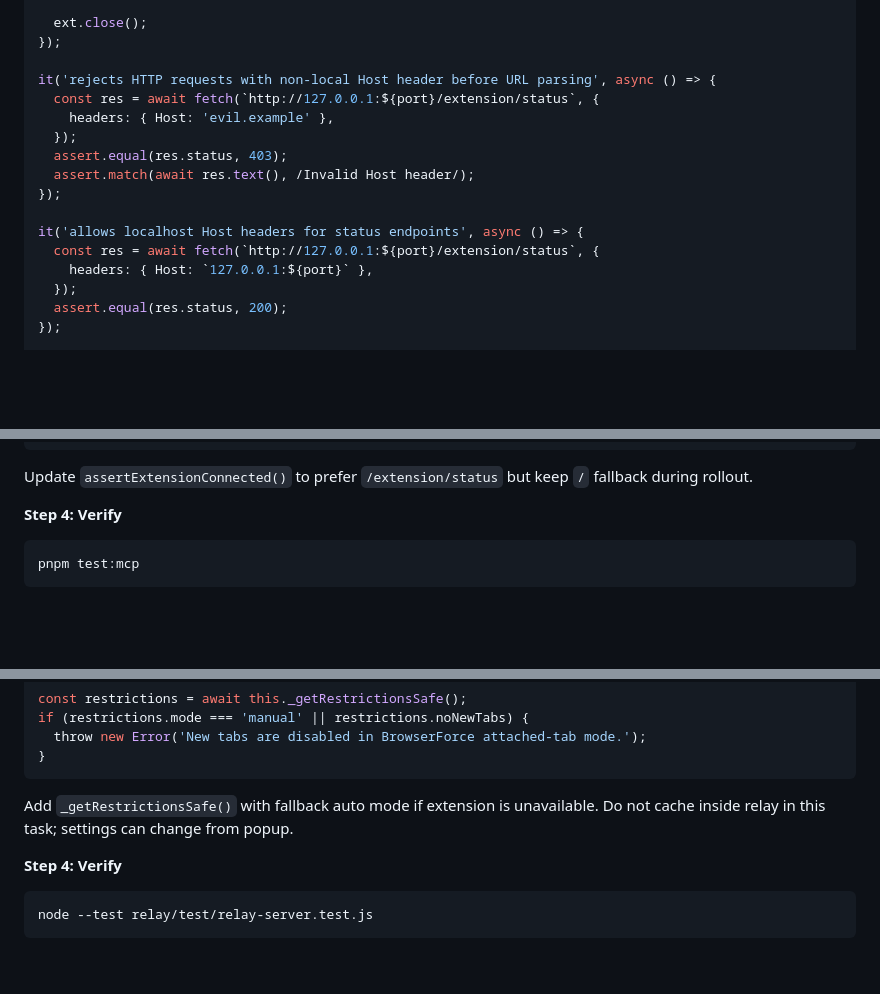
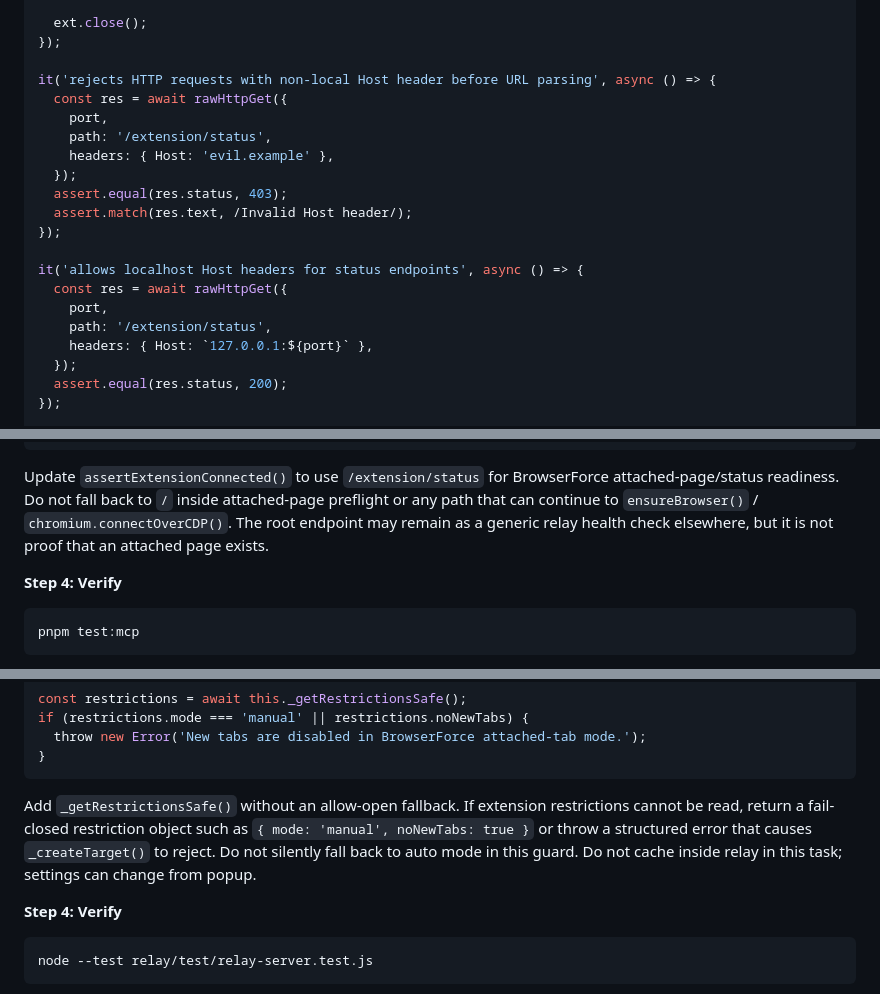
Before and after one commit to ivalsaraj/browserforce, a Markdown page: docs/plans/2026-06-08-crash-safe-attached-tab-introspection.md, 3 parts joined by grey strips. Drawn GitHub-style; blank space fills up the shorter version.

Commit message:
docs: address spark review on attached tab plan
- Fail closed when relay cannot read new-tab restrictions

- Forbid root health fallback in attached-page preflight

- Clarify Host-header tests, legacy extension provenance, and startup compatibility

````diff
--- a/docs/plans/2026-06-08-crash-safe-attached-tab-introspection.md
+++ b/docs/plans/2026-06-08-crash-safe-attached-tab-introspection.md
@@ -121,15 +121,19 @@ it('GET /extension/status includes manually attached tab metadata', async () =>
 });
 
 it('rejects HTTP requests with non-local Host header before URL parsing', async () => {
-  const res = await fetch(`http://127.0.0.1:${port}/extension/status`, {
+  const res = await rawHttpGet({
+    port,
+    path: '/extension/status',
     headers: { Host: 'evil.example' },
   });
   assert.equal(res.status, 403);
-  assert.match(await res.text(), /Invalid Host header/);
+  assert.match(res.text, /Invalid Host header/);
 });
 
 it('allows localhost Host headers for status endpoints', async () => {
-  const res = await fetch(`http://127.0.0.1:${port}/extension/status`, {
+  const res = await rawHttpGet({
+    port,
+    path: '/extension/status',
     headers: { Host: `127.0.0.1:${port}` },
   });
   assert.equal(res.status, 200);
@@ -571,7 +579,7 @@ export function assertAttachedPageAvailable({ extensionStatus, restrictions }) {
 }
 ```
 
-Update `assertExtensionConnected()` to prefer `/extension/status` but keep `/` fallback during rollout.
+Update `assertExtensionConnected()` to use `/extension/status` for BrowserForce attached-page/status readiness. Do not fall back to `/` inside attached-page preflight or any path that can continue to `ensureBrowser()` / `chromium.connectOverCDP()`. The root endpoint may remain as a generic relay health check elsewhere, but it is not proof that an attached page exists.
 
 **Step 4: Verify**
 
@@ -834,7 +844,7 @@ if (restrictions.mode === 'manual' || restrictions.noNewTabs) {
 }
 ```
 
-Add `_getRestrictionsSafe()` with fallback auto mode if extension is unavailable. Do not cache inside relay in this task; settings can change from popup.
+Add `_getRestrictionsSafe()` without an allow-open fallback. If extension restrictions cannot be read, return a fail-closed restriction object such as `{ mode: 'manual', noNewTabs: true }` or throw a structured error that causes `_createTarget()` to reject. Do not silently fall back to auto mode in this guard. Do not cache inside relay in this task; settings can change from popup.
 
 **Step 4: Verify**
 
````
Also changed, not shown: other parts of docs/plans/2026-06-08-crash-safe-attached-tab-introspection.md (+6 -0 lines).
